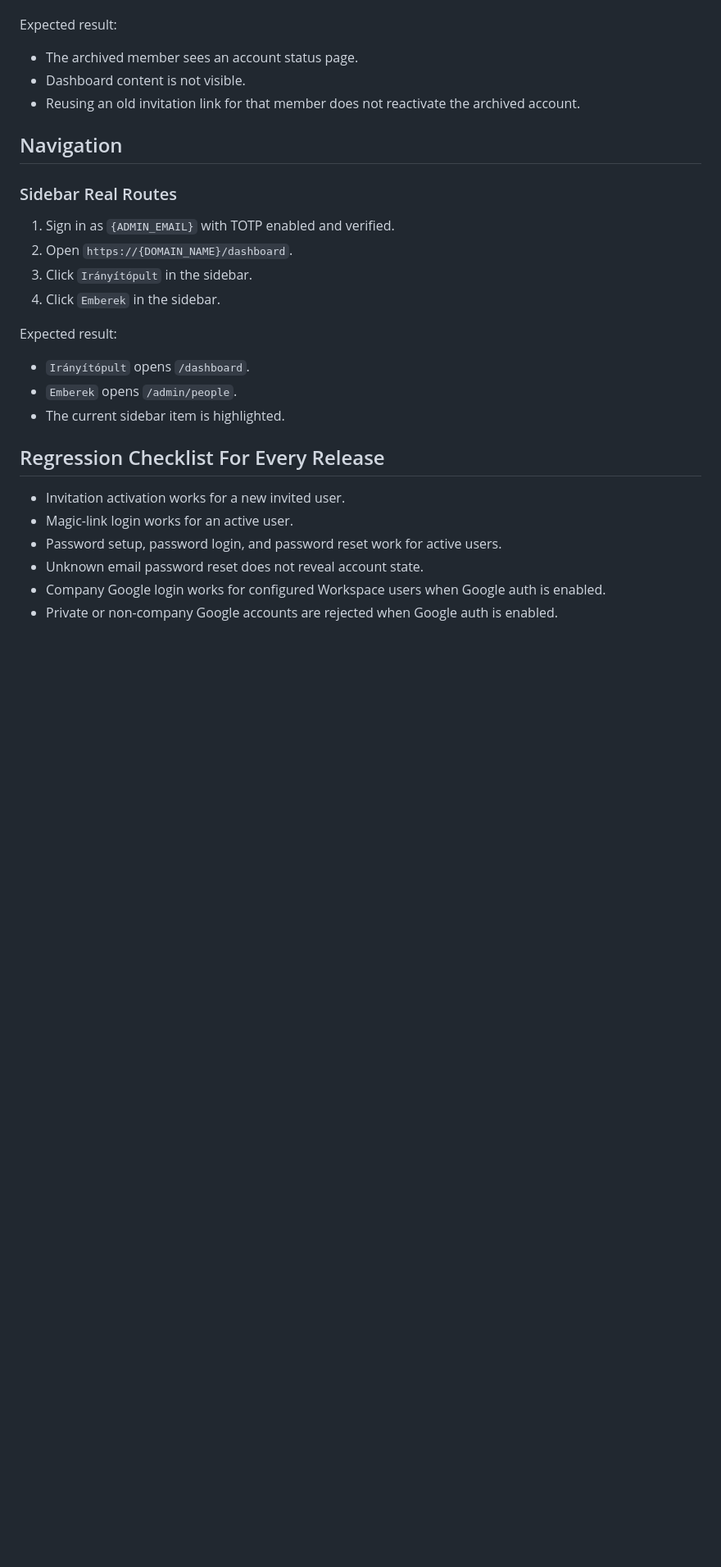
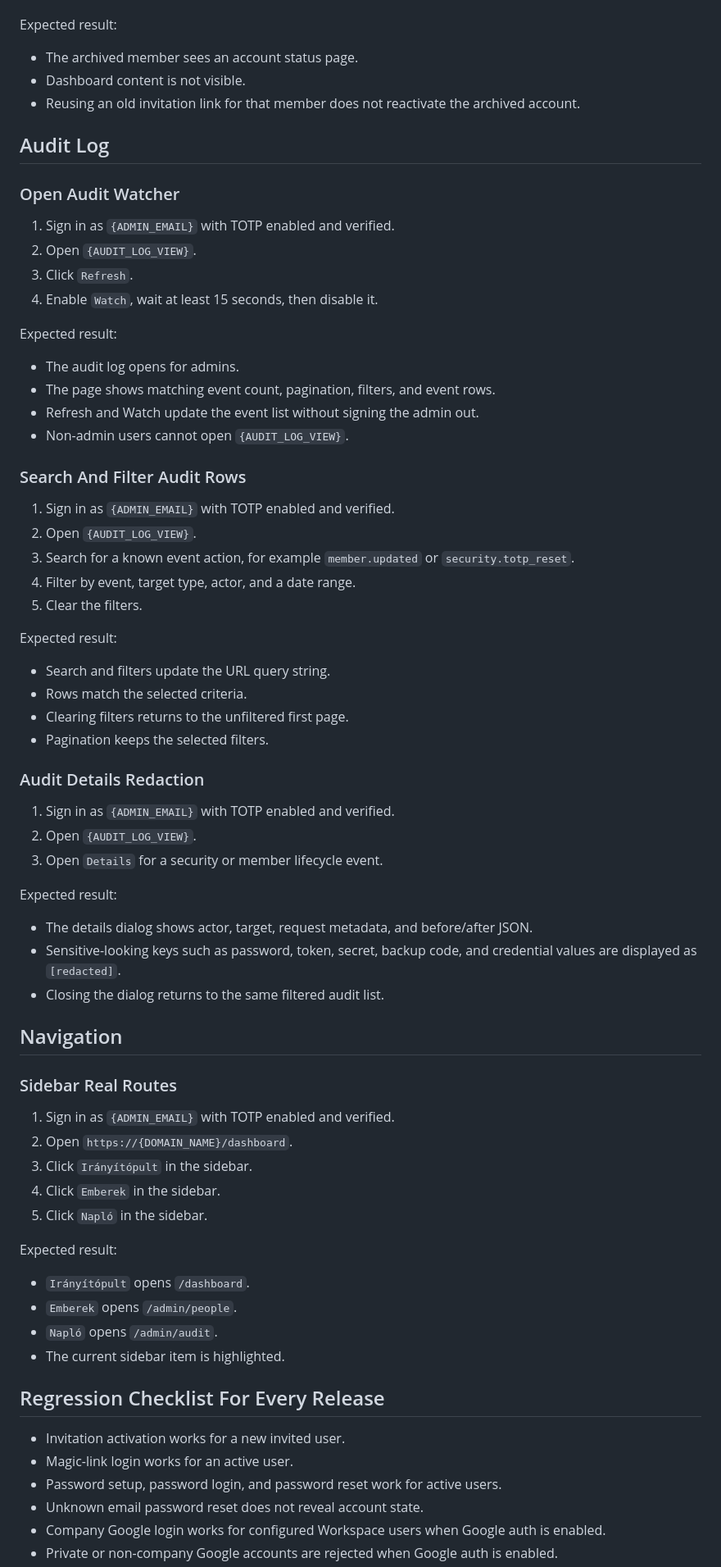
Before and after one commit to rolloutit/sheet-happens, a Markdown page: docs/manual-qa-test-plan.md, the part around one of its changes. Shown at 82% size. Rendered like a GitHub page; blank space fills up the shorter version.

Commit message:
docs(qa): add audit log test scenarios

```diff
--- a/docs/manual-qa-test-plan.md
+++ b/docs/manual-qa-test-plan.md
@@ -1196,6 +1195,50 @@ Expected result:
 - Dashboard content is not visible.
 - Reusing an old invitation link for that member does not reactivate the archived account.
 
+## Audit Log
+
+### Open Audit Watcher
+
+1. Sign in as `{ADMIN_EMAIL}` with TOTP enabled and verified.
+2. Open `{AUDIT_LOG_VIEW}`.
+3. Click `Refresh`.
+4. Enable `Watch`, wait at least 15 seconds, then disable it.
+
+Expected result:
+
+- The audit log opens for admins.
+- The page shows matching event count, pagination, filters, and event rows.
+- Refresh and Watch update the event list without signing the admin out.
+- Non-admin users cannot open `{AUDIT_LOG_VIEW}`.
+
+### Search And Filter Audit Rows
+
+1. Sign in as `{ADMIN_EMAIL}` with TOTP enabled and verified.
+2. Open `{AUDIT_LOG_VIEW}`.
+3. Search for a known event action, for example `member.updated` or `security.totp_reset`.
+4. Filter by event, target type, actor, and a date range.
+5. Clear the filters.
+
+Expected result:
+
+- Search and filters update the URL query string.
+- Rows match the selected criteria.
+- Clearing filters returns to the unfiltered first page.
+- Pagination keeps the selected filters.
+
+### Audit Details Redaction
+
+1. Sign in as `{ADMIN_EMAIL}` with TOTP enabled and verified.
+2. Open `{AUDIT_LOG_VIEW}`.
+3. Open `Details` for a security or member lifecycle event.
+
+Expected result:
+
+- The details dialog shows actor, target, request metadata, and before/after JSON.
+- Sensitive-looking keys such as password, token, secret, backup code, and credential values are
+  displayed as `[redacted]`.
+- Closing the dialog returns to the same filtered audit list.
+
 ## Navigation
 
 ### Sidebar Real Routes
@@ -1204,11 +1247,13 @@ Expected result:
 2. Open `https://{DOMAIN_NAME}/dashboard`.
 3. Click `Irányítópult` in the sidebar.
 4. Click `Emberek` in the sidebar.
+5. Click `Napló` in the sidebar.
 
 Expected result:
 
 - `Irányítópult` opens `/dashboard`.
 - `Emberek` opens `/admin/people`.
+- `Napló` opens `/admin/audit`.
 - The current sidebar item is highlighted.
 
 ## Regression Checklist For Every Release
```
Also changed, not shown: other parts of docs/manual-qa-test-plan.md (+3 -4 lines).
